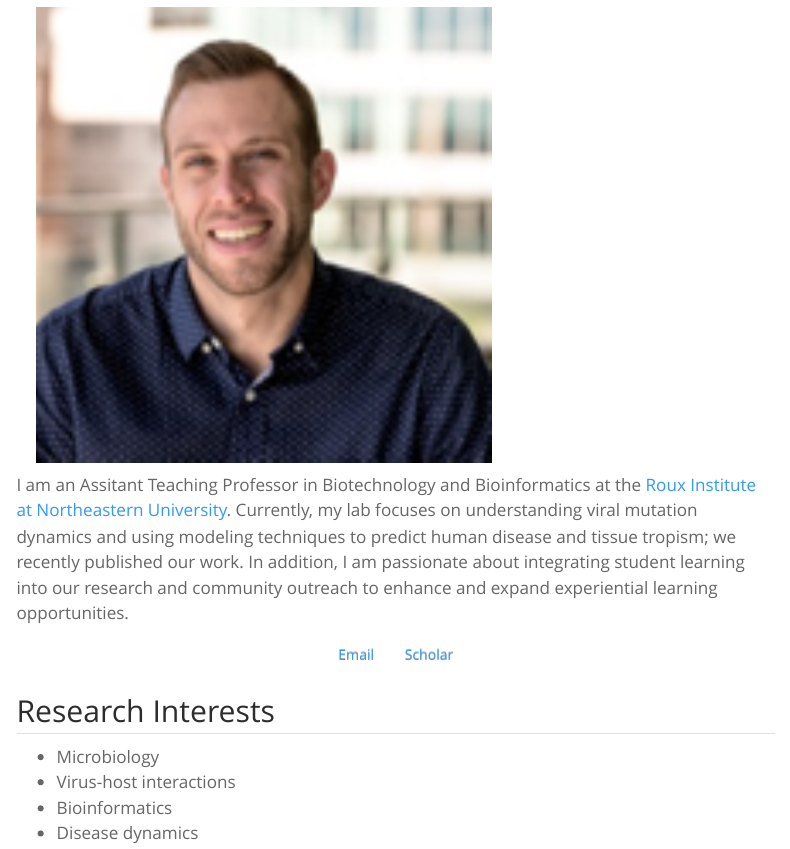
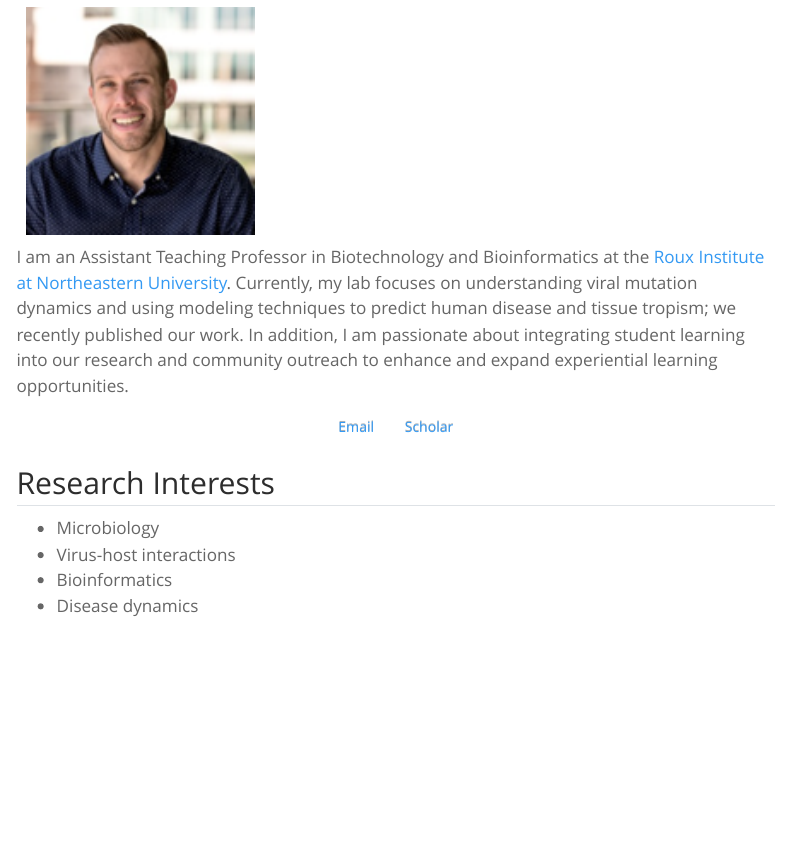
Before and after one commit to mpwilczek/mpwilczek.github.io, a Quarto document (index.qmd): the page in a window 1100 px wide, from 70 px down. Rendered offline with R 4.5, knitr and Pandoc in place of Quarto, with nearby package versions; menus at the side of the page are left out.

Commit message:
Fixed everything

````diff
--- a/index.qmd
+++ b/index.qmd
@@ -2,13 +2,13 @@
 title: "Welcome!"
 ---
 
-<img src="/images/headshot.png" width="60%" hspace="20" align="center">
+<img src="/images/headshot.png" width="30%" hspace="10" align="center">
 
-I am an Assitant Teaching Professor in Biotechnology and Bioinformatics at the [Roux Institute at Northeastern University](https://roux.northeastern.edu/nu_research/comp-med/). Currently, my lab focuses on understanding viral mutation dynamics and using modeling techniques to predict human disease and tissue tropism; we recently published our work. In addition, I am passionate about integrating student learning into our research and community outreach to enhance and expand experiential learning opportunities.
+I am an Assistant Teaching Professor in Biotechnology and Bioinformatics at the [Roux Institute at Northeastern University](https://roux.northeastern.edu/nu_research/comp-med/). Currently, my lab focuses on understanding viral mutation dynamics and using modeling techniques to predict human disease and tissue tropism; we recently published our work. In addition, I am passionate about integrating student learning into our research and community outreach to enhance and expand experiential learning opportunities.
 
 ::: {.column-page-inset .text-center}
 ```{=html}
-<a class="btn btn-outline-dark", href="mailto:m.wilczek@northeastnern.edu" target="_blank" rel="noopener noreferrer">
+<a class="btn btn-outline-dark", href="mailto:m.wilczek@northeastern.edu" target="_blank" rel="noopener noreferrer">
     <i class="ai bi-envelope" role='img' aria-label='Email'></i> Email
 </a>
 <a class="btn btn-outline-dark", href="https://scholar.google.com/citations?user=5BSDGrkAAAAJ&hl=en" target="_blank" rel="noopener noreferrer">
````
Also changed, not shown: 2 other files.
